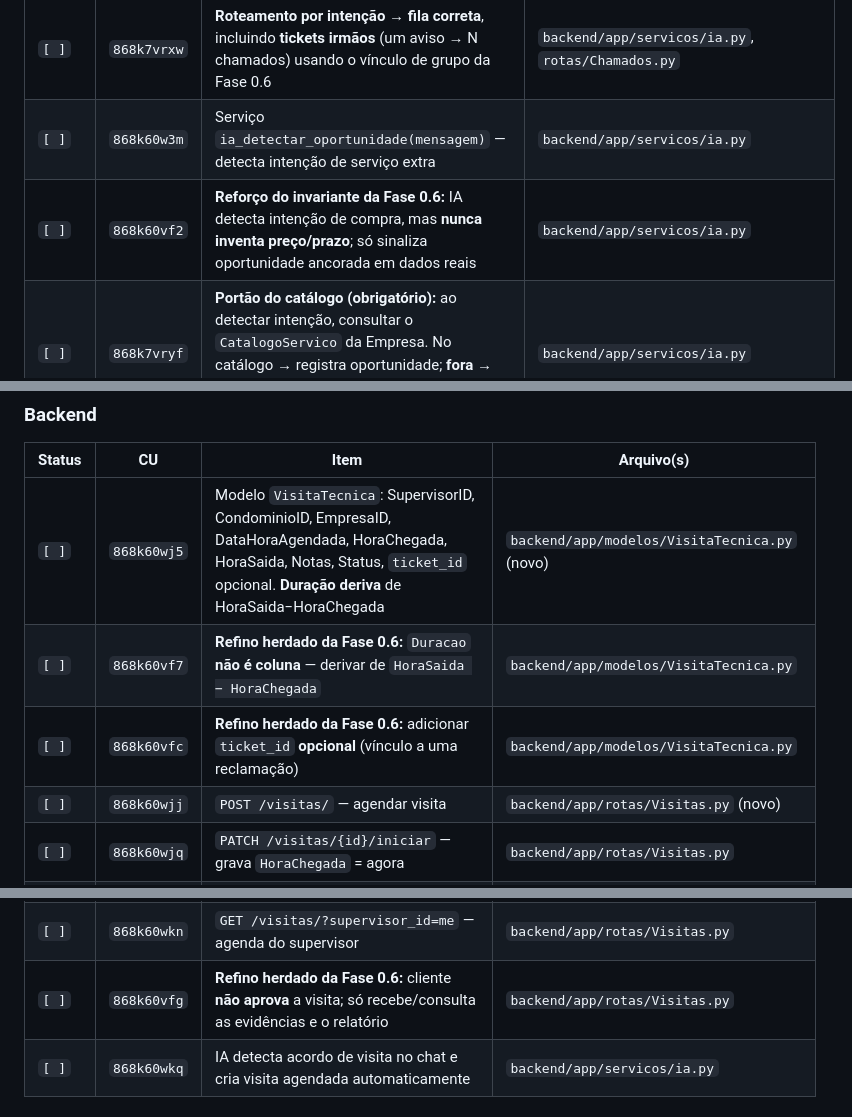
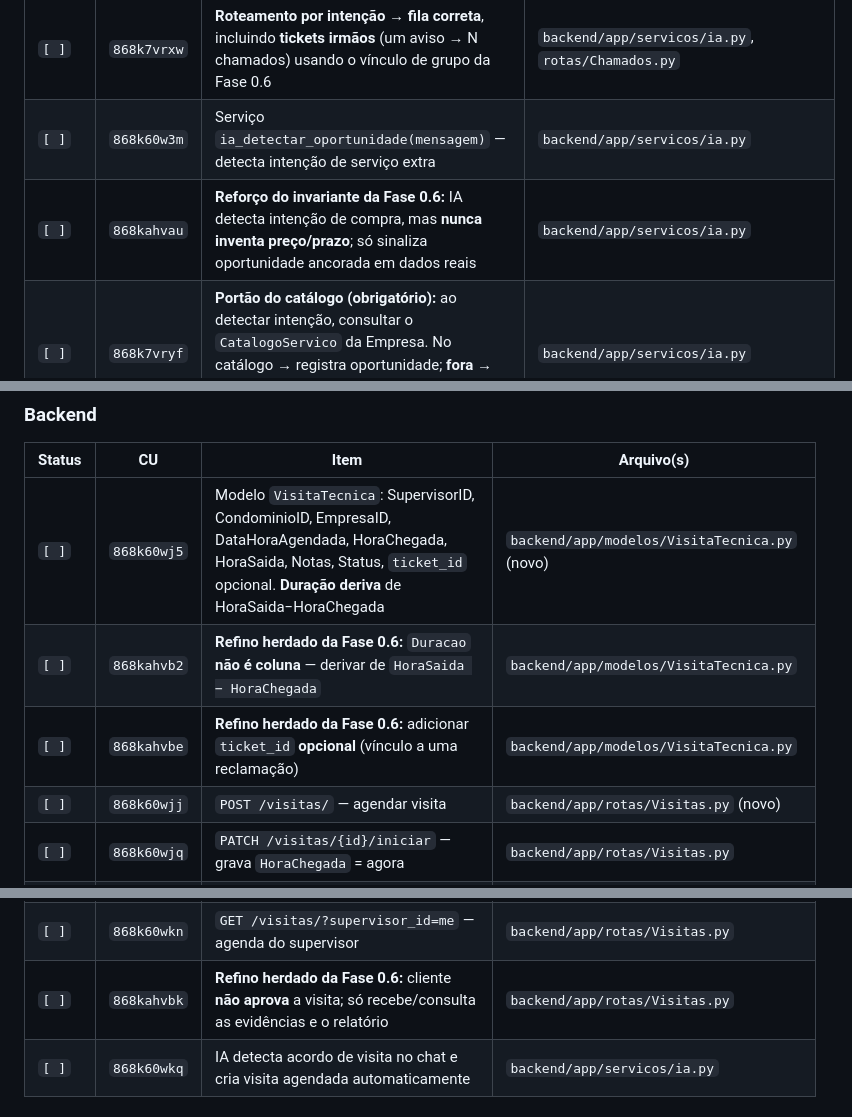
Before and after one commit to performanceiugo/FACILICHAT, a Markdown page: docs/plano-implementacao.md, 3 parts joined by grey strips. Rendered like a GitHub page.

```diff
--- a/docs/plano-implementacao.md
+++ b/docs/plano-implementacao.md
@@ -454,7 +465,7 @@ Hoje o enum `UsuarioFuncao` tem 4 (Cliente, Supervisor, Funcionario, **Gerente**
 | `[ ]` | `868k60w3h` | Ao atualizar status: criar `Mensagem` automática com `AutorTipo = IA` | `backend/app/rotas/Chamados.py` |
 | `[ ]` | `868k7vrxw` | **Roteamento por intenção → fila correta**, incluindo **tickets irmãos** (um aviso → N chamados) usando o vínculo de grupo da Fase 0.6 | `backend/app/servicos/ia.py`, `rotas/Chamados.py` |
 | `[ ]` | `868k60w3m` | Serviço `ia_detectar_oportunidade(mensagem)` — detecta intenção de serviço extra | `backend/app/servicos/ia.py` |
-| `[ ]` | `868k60vf2` | **Reforço do invariante da Fase 0.6:** IA detecta intenção de compra, mas **nunca inventa preço/prazo**; só sinaliza oportunidade ancorada em dados reais | `backend/app/servicos/ia.py` |
+| `[ ]` | `868kahvau` | **Reforço do invariante da Fase 0.6:** IA detecta intenção de compra, mas **nunca inventa preço/prazo**; só sinaliza oportunidade ancorada em dados reais | `backend/app/servicos/ia.py` |
 | `[ ]` | `868k7vryf` | **Portão do catálogo (obrigatório):** ao detectar intenção, consultar o `CatalogoServico` da Empresa. No catálogo → registra oportunidade; **fora → silêncio comercial** (só observação operacional) | `backend/app/servicos/ia.py` |
 | `[ ]` | `868k7vryy` | Modelo `Oportunidade` (entidade própria): `EmpresaID`, `ChamadoID`, `ServicoID`, `Status` (Nova/Vista/PropostaConstruida/Rejeitada), `Criacao`. A IA **nunca cita preço** | `backend/app/modelos/Oportunidade.py` (novo) |
 
@@ -548,8 +559,8 @@ Hoje o enum `UsuarioFuncao` tem 4 (Cliente, Supervisor, Funcionario, **Gerente**
 | Status | CU | Item | Arquivo(s) |
 |--------|----|------|-----------|
 | `[ ]` | `868k60wj5` | Modelo `VisitaTecnica`: SupervisorID, CondominioID, EmpresaID, DataHoraAgendada, HoraChegada, HoraSaida, Notas, Status, `ticket_id` opcional. **Duração deriva** de HoraSaida−HoraChegada | `backend/app/modelos/VisitaTecnica.py` (novo) |
-| `[ ]` | `868k60vf7` | **Refino herdado da Fase 0.6:** `Duracao` **não é coluna** — derivar de `HoraSaida − HoraChegada` | `backend/app/modelos/VisitaTecnica.py` |
-| `[ ]` | `868k60vfc` | **Refino herdado da Fase 0.6:** adicionar `ticket_id` **opcional** (vínculo a uma reclamação) | `backend/app/modelos/VisitaTecnica.py` |
+| `[ ]` | `868kahvb2` | **Refino herdado da Fase 0.6:** `Duracao` **não é coluna** — derivar de `HoraSaida − HoraChegada` | `backend/app/modelos/VisitaTecnica.py` |
+| `[ ]` | `868kahvbe` | **Refino herdado da Fase 0.6:** adicionar `ticket_id` **opcional** (vínculo a uma reclamação) | `backend/app/modelos/VisitaTecnica.py` |
 | `[ ]` | `868k60wjj` | `POST /visitas/` — agendar visita | `backend/app/rotas/Visitas.py` (novo) |
 | `[ ]` | `868k60wjq` | `PATCH /visitas/{id}/iniciar` — grava `HoraChegada` = agora | `backend/app/rotas/Visitas.py` |
 | `[ ]` | `868k60wjv` | `PATCH /visitas/{id}/finalizar` — grava `HoraSaida`, muda status para Finalizada | `backend/app/rotas/Visitas.py` |
@@ -557,7 +568,7 @@ Hoje o enum `UsuarioFuncao` tem 4 (Cliente, Supervisor, Funcionario, **Gerente**
 | `[ ]` | `868k60wk9` | Upload de fotos da visita | `backend/app/rotas/Visitas.py` |
 | `[ ]` | `868k60wkf` | `GET /visitas/?condominio_id=` — histórico para o cliente | `backend/app/rotas/Visitas.py` |
 | `[ ]` | `868k60wkn` | `GET /visitas/?supervisor_id=me` — agenda do supervisor | `backend/app/rotas/Visitas.py` |
-| `[ ]` | `868k60vfg` | **Refino herdado da Fase 0.6:** cliente **não aprova** a visita; só recebe/consulta as evidências e o relatório | `backend/app/rotas/Visitas.py` |
+| `[ ]` | `868kahvbk` | **Refino herdado da Fase 0.6:** cliente **não aprova** a visita; só recebe/consulta as evidências e o relatório | `backend/app/rotas/Visitas.py` |
 | `[ ]` | `868k60wkq` | IA detecta acordo de visita no chat e cria visita agendada automaticamente | `backend/app/servicos/ia.py` |
 
 ### Frontend Mobile (Supervisor)
```
Also changed, not shown: other parts of docs/plano-implementacao.md (+15 -4 lines), docs/changelog.md (+22 -0 lines).
